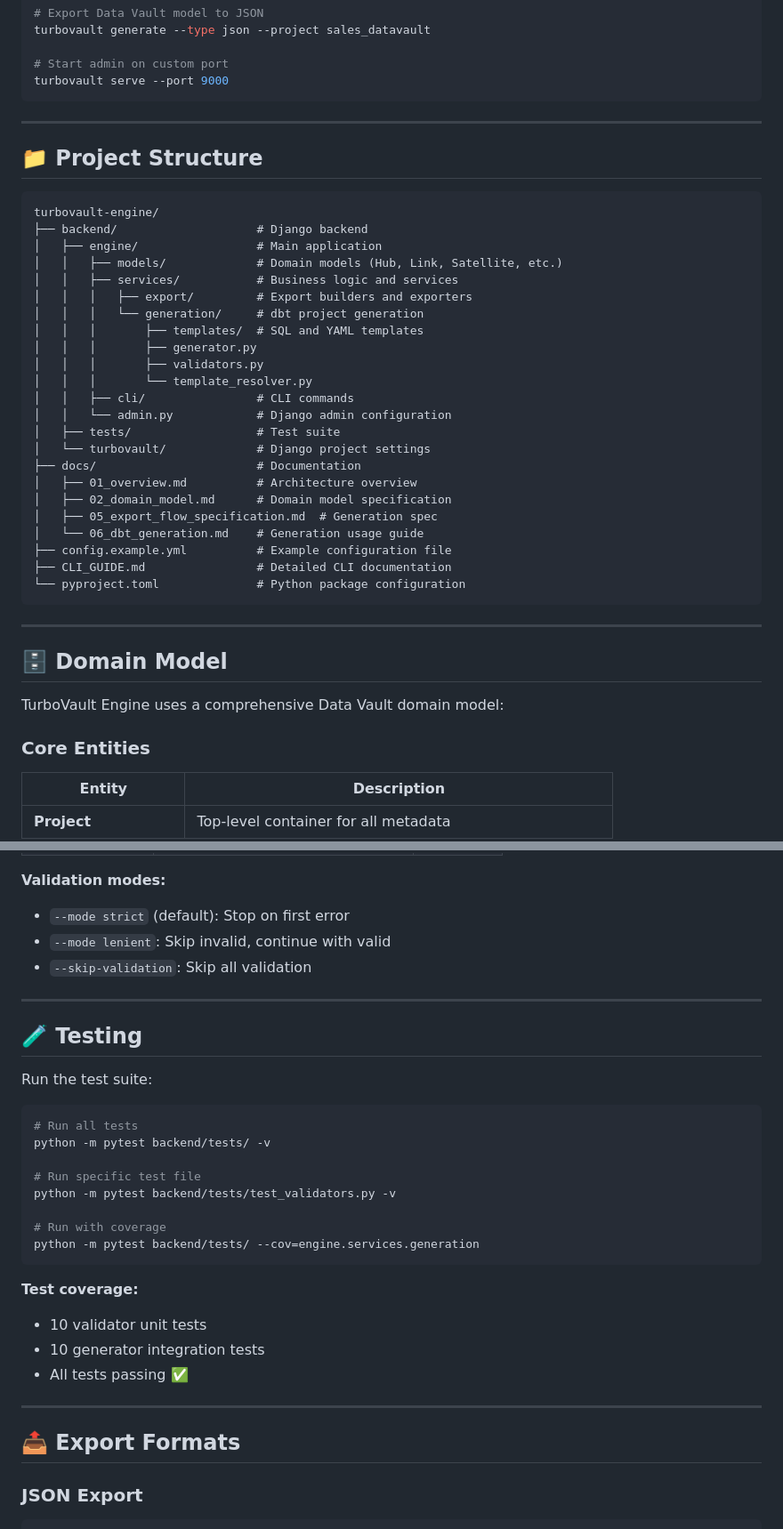
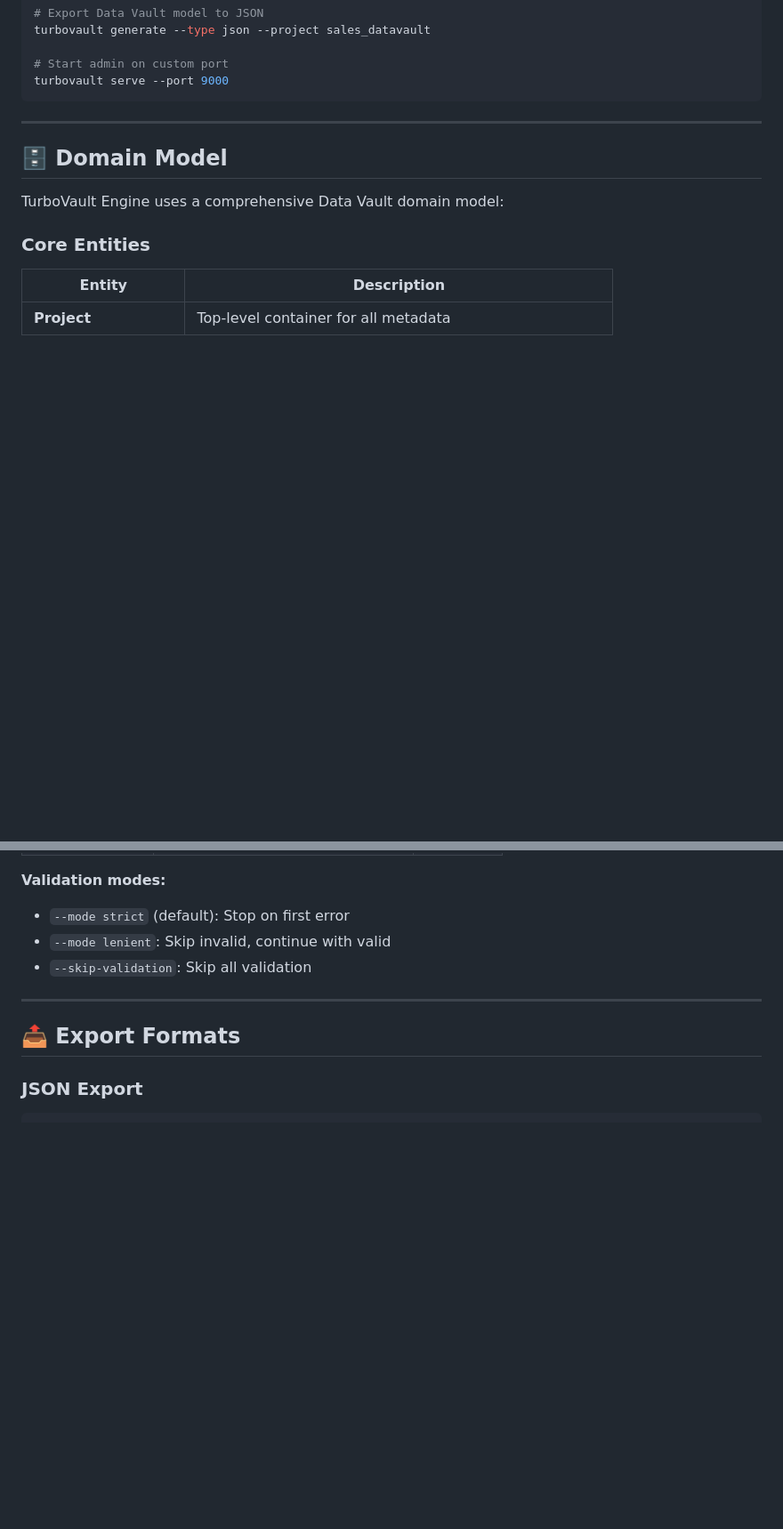
Before and after one commit to ScalefreeCOM/turbovault-engine, a Markdown page: docs/index.md, 2 parts joined by grey strips. Shown at 89% size. GitHub-like rendering; blank space fills up the shorter version.

````diff
--- a/docs/index.md
+++ b/docs/index.md
@@ -249,37 +215,6 @@ turbovault generate --type json --project sales_datavault
 # Start admin on custom port
 turbovault serve --port 9000
 ```
-
----
-
-## 📁 Project Structure
-
-```
-turbovault-engine/
-├── backend/                    # Django backend
-│   ├── engine/                 # Main application
-│   │   ├── models/             # Domain models (Hub, Link, Satellite, etc.)
-│   │   ├── services/           # Business logic and services
-│   │   │   ├── export/         # Export builders and exporters
-│   │   │   └── generation/     # dbt project generation
-│   │   │       ├── templates/  # SQL and YAML templates
-│   │   │       ├── generator.py
-│   │   │       ├── validators.py
-│   │   │       └── template_resolver.py
-│   │   ├── cli/                # CLI commands
-│   │   └── admin.py            # Django admin configuration
-│   ├── tests/                  # Test suite
-│   └── turbovault/             # Django project settings
-├── docs/                       # Documentation
-│   ├── 01_overview.md          # Architecture overview
-│   ├── 02_domain_model.md      # Domain model specification
-│   ├── 05_export_flow_specification.md  # Generation spec
-│   └── 06_dbt_generation.md    # Generation usage guide
-├── config.example.yml          # Example configuration file
-├── CLI_GUIDE.md                # Detailed CLI documentation
-└── pyproject.toml              # Python package configuration
-```
-
 ---
 
 ## 🗄️ Domain Model
@@ -403,28 +338,6 @@ Pre-generation validation catches common errors:
 
 ---
 
-## 🧪 Testing
-
-Run the test suite:
-
-```bash
-# Run all tests
-python -m pytest backend/tests/ -v
-
-# Run specific test file
-python -m pytest backend/tests/test_validators.py -v
-
-# Run with coverage
-python -m pytest backend/tests/ --cov=engine.services.generation
-```
-
-**Test coverage:**
-- 10 validator unit tests
-- 10 generator integration tests
-- All tests passing ✅
-
----
-
 ## 📤 Export Formats
 
 ### JSON Export
````
Also changed, not shown: other parts of docs/index.md (+11 -95 lines).
